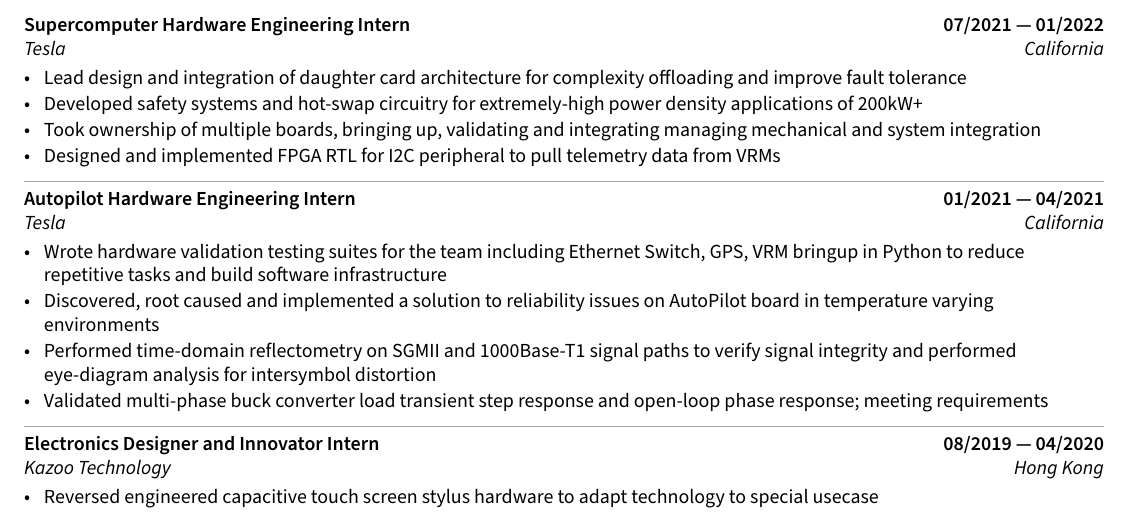
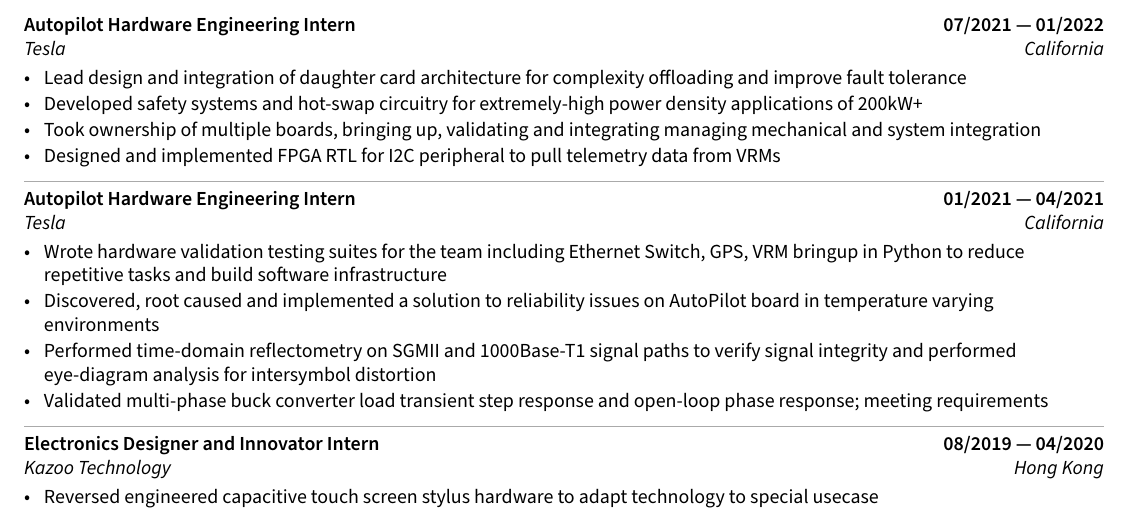
Before and after one commit to mackenzieg/resume, a LaTeX document (sections/experience.tex): part of the page, cut so that both start at the same text. Compiled offline with pdfLaTeX.

Commit message:
Updated experience

```diff
--- a/sections/experience.tex
+++ b/sections/experience.tex
@@ -7,7 +7,7 @@
 %====================
 % EXPERIENCE A
 %====================
-\subsection{{Supercomputer Hardware Engineering Intern \hfill 07/2021 --- 01/2022}}
+\subsection{{Autopilot Hardware Engineering Intern \hfill 07/2021 --- 01/2022}}
 \subtext{Tesla \hfill California}
 \begin{zitemize}
 \item Lead design and integration of daughter card architecture for complexity offloading and improve fault tolerance
```
Also changed, not shown: resume.pdf.
